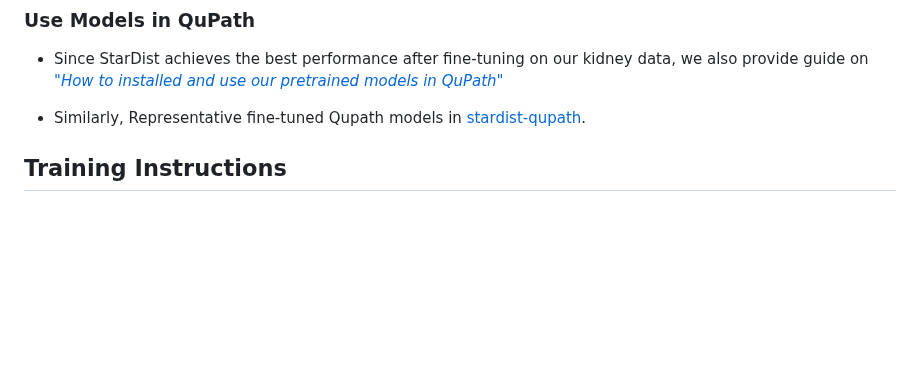
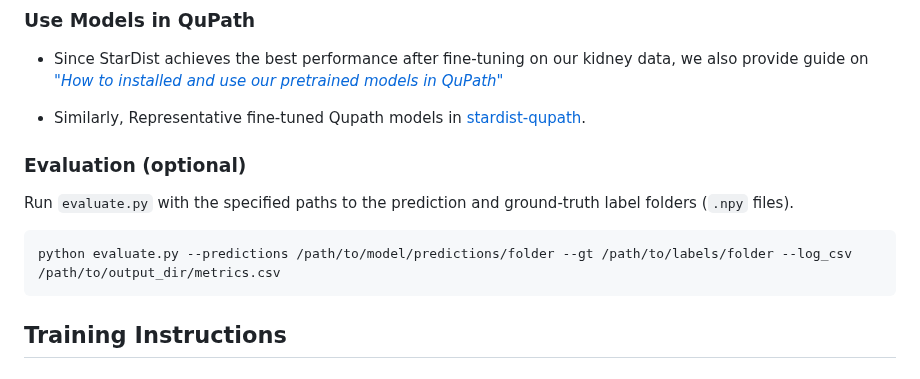
Before and after one commit to hrlblab/AFM_kidney_cells, a Markdown page: stage2_paper/stardist_tuned/README.md, the part around the change. GitHub-like rendering; blank space fills up the shorter version.

````diff
--- a/stage2_paper/stardist_tuned/README.md
+++ b/stage2_paper/stardist_tuned/README.md
@@ -57,6 +57,13 @@ python run_model.py \
 - Since StarDist achieves the best performance after fine-tuning on our kidney data, we also provide guide on [*"How to installed and use our pretrained models in QuPath"*](../qupath_stardist/README.md)
 
 - Similarly, Representative fine-tuned Qupath models in [stardist-qupath](../model_weights/stardist-qupath/).
+
+### Evaluation (optional)
+
+Run `evaluate.py` with the specified paths to the prediction and ground-truth label folders (`.npy` files).
+```bash
+python evaluate.py --predictions /path/to/model/predictions/folder --gt /path/to/labels/folder --log_csv /path/to/output_dir/metrics.csv
+```
 
 ## Training Instructions
 
````
Also changed, not shown: stage2_paper/cellvit_tuned/README.md (+42 -0 lines), assets/cellvit_performance.png (added), 2 other files.
